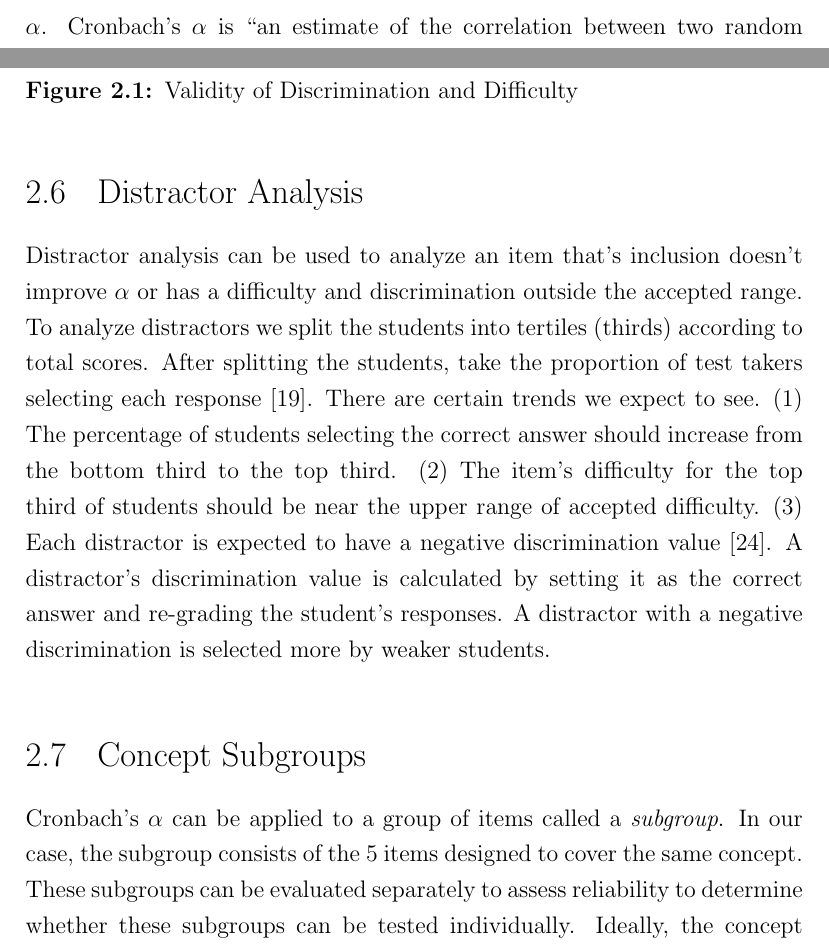
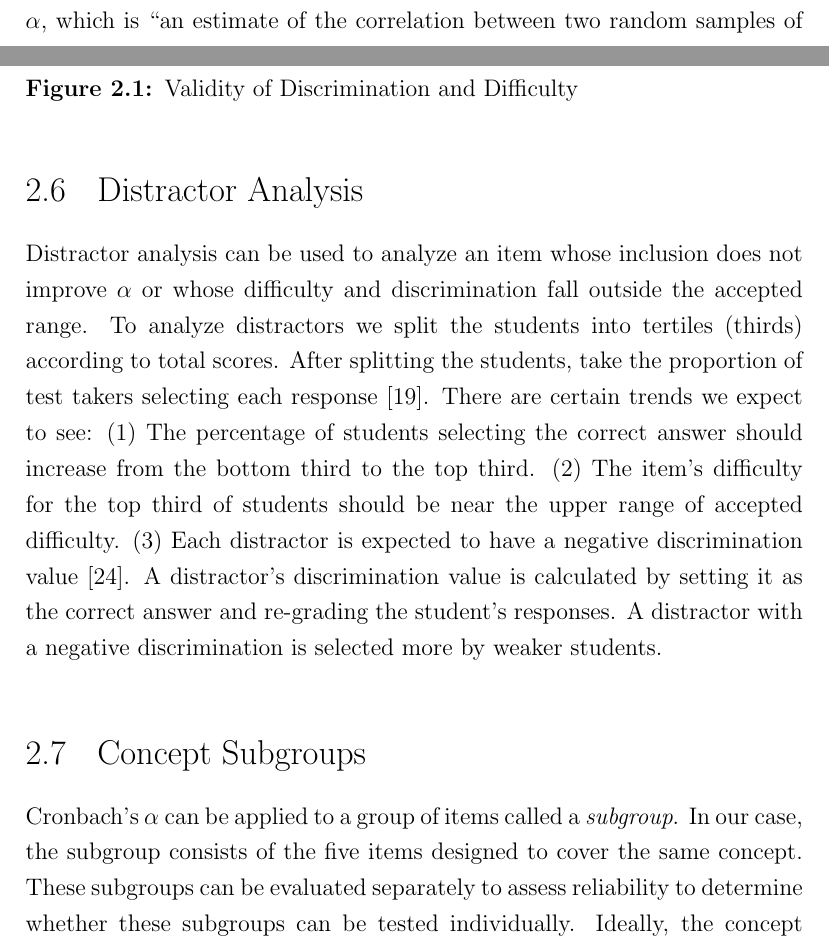
Before and after one commit to soffenberger/Spencer-Thesis, a LaTeX thesis (soffenberger_thesis.tex, which reads tex/background.tex): two parts of pages 14 and 15 of 49 before the commit and two parts of pages 13 and 15 of 49 after it, joined at a grey line, cut so that both start at the same text. Compiled offline with pdfLaTeX.

Commit message:
Updates from Overleaf

```diff
--- a/tex/background.tex
+++ b/tex/background.tex
@@ -25,5 +25,5 @@ In \gls{ctt}, the core assumption is that a students' \textit{observed score (X)
 
-The conventional measurement used for internal reliability is Cronbach's $\alpha$.  Cronbach's $\alpha$ is ``an estimate of the correlation between two random samples of items from a universe of items like those in the test" \cite{og_cronbach}. We can determine Cronbach's $\alpha$  without taking the instrument multiple times if two conditions are met. The conditions are (1) the instrument measures a single trait (2) the item is either correct or incorrect \cite{dlci}. A reliable instrument will lead to $\alpha$ values that are close to 1.  There is no universally acceptable Cronbach value, but 0.8 is considered good and 0.7 is the minimum value considered satisfactory according to Panayiotis \cite{panayiotis} and Jorion et al. \cite{jorian}.
+The conventional measurement used for internal reliability is Cronbach's $\alpha$, which is ``an estimate of the correlation between two random samples of items from a universe of items like those in the test" \cite{og_cronbach}. We can determine Cronbach's $\alpha$  without taking the instrument multiple times if two conditions are met: (1) the instrument measures a single trait and (2) the item is either correct or incorrect \cite{dlci}. A reliable instrument will lead to $\alpha$ values that are close to 1.  There is no universally acceptable Cronbach value, but 0.8 is considered good and 0.7 is the minimum value considered satisfactory according to Panayiotis \cite{panayiotis} and Jorion et al. \cite{jorian}.
 
 Cronbach's $\alpha$ can also be used to coarsely evaluate the quality of each item. The addition of each item should increase the overall reliability of the instrument\cite{dlci}. By removing an item and then recalculating the $\alpha$ value, we can judge the quality of that specific item. When the removal of an item increases the value of $\alpha$, it is particularly poor and should be removed.
 
@@ -57,11 +57,11 @@ The discrimination of an item is the point-biserial correlation between the item
 \fi
 
 
-Distractor analysis can be used to analyze an item that's inclusion doesn't improve $\alpha$ or has a difficulty and discrimination outside the accepted range. To analyze distractors we split the students into tertiles (thirds) according to total scores. After splitting the students, take the proportion of test takers selecting each response \cite{og_ctt}. There are certain trends we expect to see. (1) The percentage of students selecting the correct answer should increase from the bottom third to the top third. (2) The item's difficulty for the top third of students should be near the upper range of accepted difficulty. (3) Each distractor is expected to have a negative discrimination value \cite{distractor}. A distractor's discrimination value is calculated by setting it as the correct answer and re-grading the student's responses. A distractor with a negative discrimination is selected more by weaker students. %If these trends do not appear the distractor may be the issue.
+Distractor analysis can be used to analyze an item whose inclusion does not improve $\alpha$ or whose difficulty and discrimination fall outside the accepted range. To analyze distractors we split the students into tertiles (thirds) according to total scores. After splitting the students, take the proportion of test takers selecting each response \cite{og_ctt}. There are certain trends we expect to see: (1) The percentage of students selecting the correct answer should increase from the bottom third to the top third. (2) The item's difficulty for the top third of students should be near the upper range of accepted difficulty. (3) Each distractor is expected to have a negative discrimination value \cite{distractor}. A distractor's discrimination value is calculated by setting it as the correct answer and re-grading the student's responses. A distractor with a negative discrimination is selected more by weaker students. %If these trends do not appear the distractor may be the issue.
 
 \section{Concept Subgroups}
 
-Cronbach's $\alpha$ can be applied to a group of items called a \textit{subgroup}. In our case, the subgroup consists of the 5 items designed to cover the same concept. These subgroups can be evaluated separately to assess reliability to determine whether these subgroups can be tested individually. Ideally, the concept should have a reliability similar to the overall instrument. In practice, having a similar reliability to the entire instrument is difficult because each subgroup has fewer items.
+Cronbach's $\alpha$ can be applied to a group of items called a \textit{subgroup}. In our case, the subgroup consists of the five items designed to cover the same concept. These subgroups can be evaluated separately to assess reliability to determine whether these subgroups can be tested individually. Ideally, the concept should have a reliability similar to the overall instrument. In practice, having a similar reliability to the entire instrument is difficult because each subgroup has fewer items.
 
 
 \iflong
```
Also changed, not shown: tex/background.tex (10 more changed lines).
